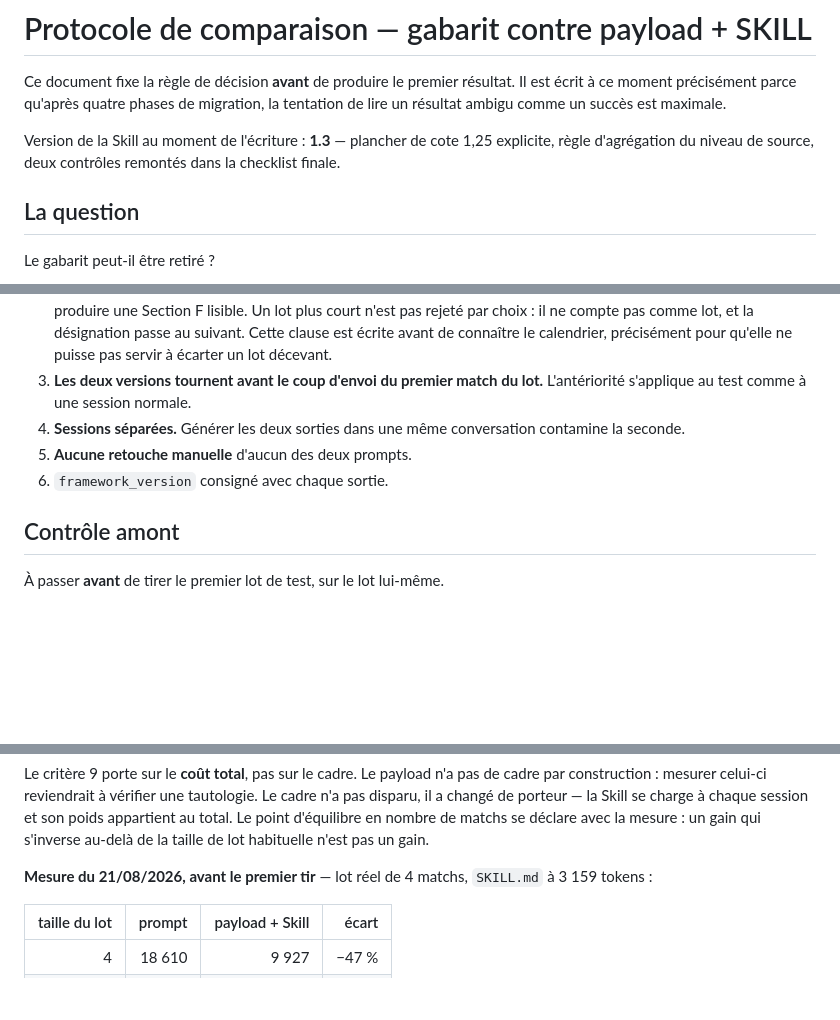
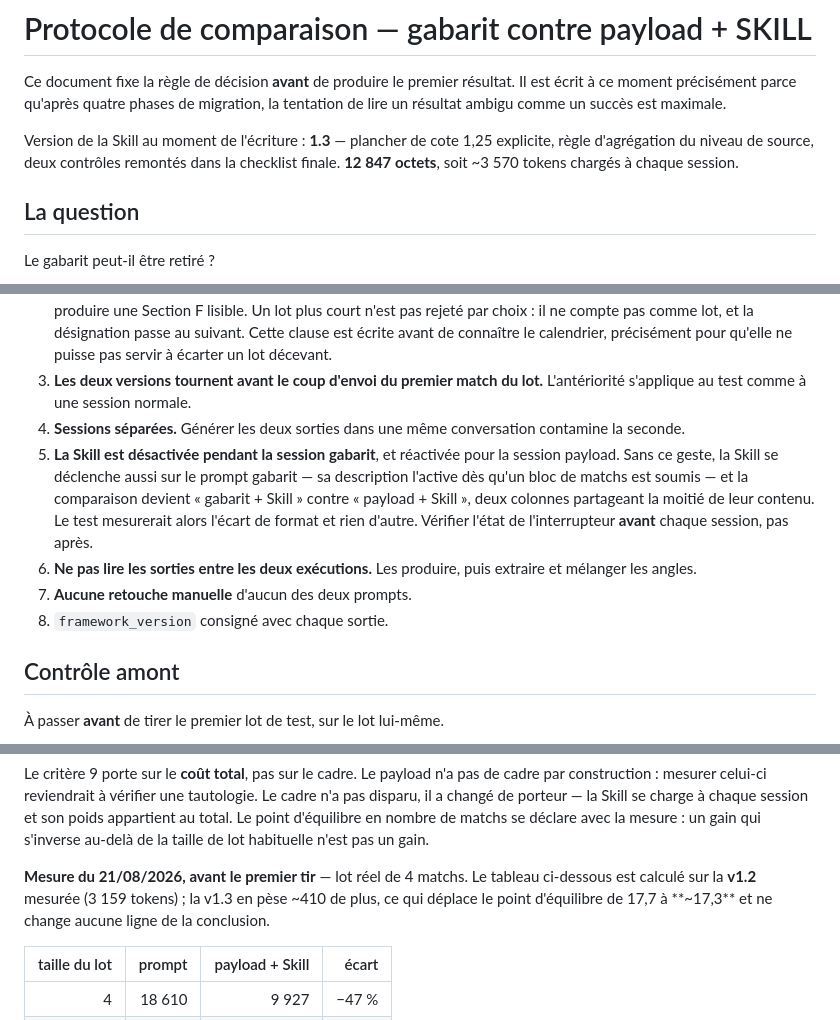
Before and after one commit to tclrcc/myAssistantBet, a Markdown page: PROTOCOLE-COMPARAISON.md, 3 parts joined by grey strips. GitHub-like rendering; blank space fills up the shorter version.

Commit message:
Lot 22 : la Skill s'activait aussi sur le gabarit, les deux colonnes auraient partage la moitie de leur contenu
Piege manque des deux cotes. La description de la Skill l'active des qu'un bloc
de matchs est soumis : sans interrupteur, la comparaison devient « gabarit +
Skill » contre « payload + Skill », et le test mesure l'ecart de format et rien
d'autre.

Deux clauses de tir ajoutees — Skill desactivee pendant la session gabarit avec
verification **avant** chaque session, et interdiction de lire les sorties entre
les deux executions.

Le poids de la v1.3 est note a cote de la mesure faite sur la v1.2 : ~410 tokens
de plus, point d'equilibre de 17,7 a ~17,3, aucune ligne de la conclusion ne
bouge.

```diff
--- a/PROTOCOLE-COMPARAISON.md
+++ b/PROTOCOLE-COMPARAISON.md
@@ -2,7 +2,7 @@
 
 Ce document fixe la règle de décision **avant** de produire le premier résultat. Il est écrit à ce moment précisément parce qu'après quatre phases de migration, la tentation de lire un résultat ambigu comme un succès est maximale.
 
-Version de la Skill au moment de l'écriture : **1.3** — plancher de cote 1,25 explicite, règle d'agrégation du niveau de source, deux contrôles remontés dans la checklist finale.
+Version de la Skill au moment de l'écriture : **1.3** — plancher de cote 1,25 explicite, règle d'agrégation du niveau de source, deux contrôles remontés dans la checklist finale. **12 847 octets**, soit ~3 570 tokens chargés à chaque session.
 
 ## La question
 
@@ -20,8 +20,10 @@ Le gabarit peut-il être retiré ?
 2. **Taille minimale : quatre matchs.** Sous ce seuil, un lot ne peut ni faire varier les crans de confiance, ni remplir C-bis, ni produire une Section F lisible. Un lot plus court n'est pas rejeté par choix : il ne compte pas comme lot, et la désignation passe au suivant. Cette clause est écrite avant de connaître le calendrier, précisément pour qu'elle ne puisse pas servir à écarter un lot décevant.
 3. **Les deux versions tournent avant le coup d'envoi du premier match du lot.** L'antériorité s'applique au test comme à une session normale.
 4. **Sessions séparées.** Générer les deux sorties dans une même conversation contamine la seconde.
-5. **Aucune retouche manuelle** d'aucun des deux prompts.
-6. `framework_version` consigné avec chaque sortie.
+5. **La Skill est désactivée pendant la session gabarit**, et réactivée pour la session payload. Sans ce geste, la Skill se déclenche aussi sur le prompt gabarit — sa description l'active dès qu'un bloc de matchs est soumis — et la comparaison devient « gabarit + Skill » contre « payload + Skill », deux colonnes partageant la moitié de leur contenu. Le test mesurerait alors l'écart de format et rien d'autre. Vérifier l'état de l'interrupteur **avant** chaque session, pas après.
+6. **Ne pas lire les sorties entre les deux exécutions.** Les produire, puis extraire et mélanger les angles.
+7. **Aucune retouche manuelle** d'aucun des deux prompts.
+8. `framework_version` consigné avec chaque sortie.
 
 ## Contrôle amont
 
@@ -54,7 +56,7 @@ Les critères 1 et 2 sont des barrières : un manquement sur l'un des deux arrê
 
 Le critère 9 porte sur le **coût total**, pas sur le cadre. Le payload n'a pas de cadre par construction : mesurer celui-ci reviendrait à vérifier une tautologie. Le cadre n'a pas disparu, il a changé de porteur — la Skill se charge à chaque session et son poids appartient au total. Le point d'équilibre en nombre de matchs se déclare avec la mesure : un gain qui s'inverse au-delà de la taille de lot habituelle n'est pas un gain.
 
-**Mesure du 21/08/2026, avant le premier tir** — lot réel de 4 matchs, `SKILL.md` à 3 159 tokens :
+**Mesure du 21/08/2026, avant le premier tir** — lot réel de 4 matchs. Le tableau ci-dessous est calculé sur la **v1.2** mesurée (3 159 tokens) ; la v1.3 en pèse ~410 de plus, ce qui déplace le point d'équilibre de 17,7 à **~17,3** et ne change aucune ligne de la conclusion.
 
 | taille du lot | prompt | payload + Skill | écart |
 | ---: | ---: | ---: | ---: |
```
